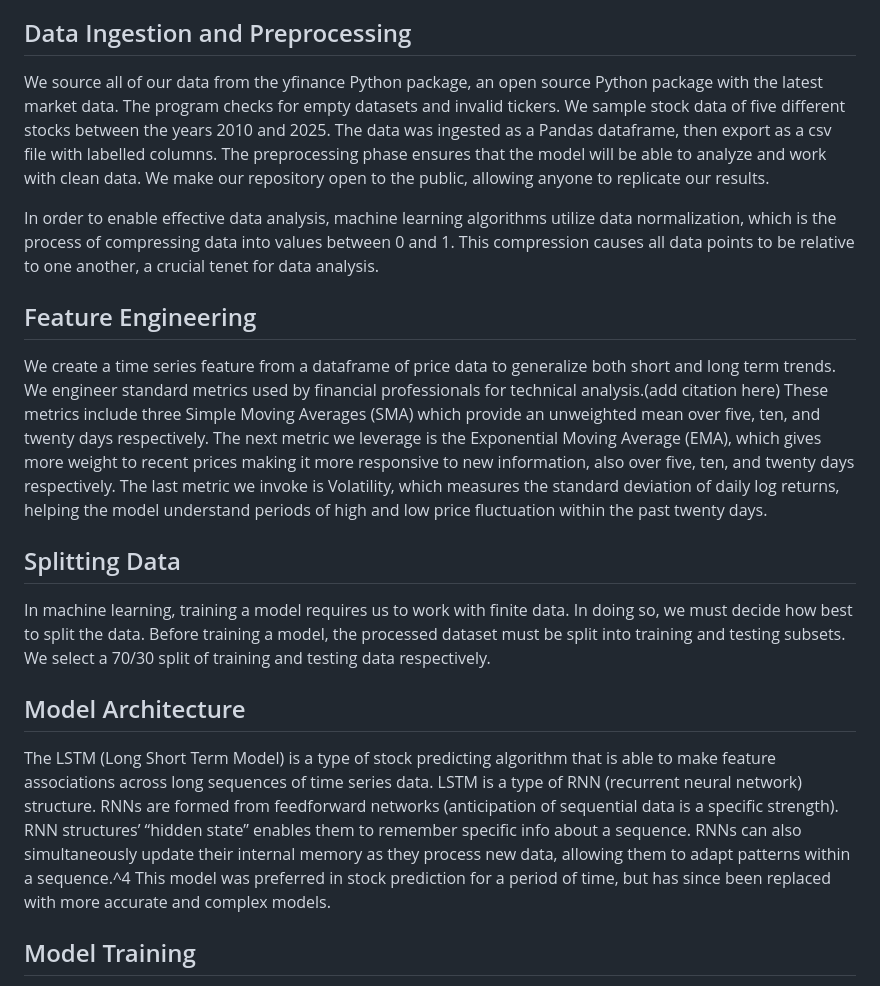
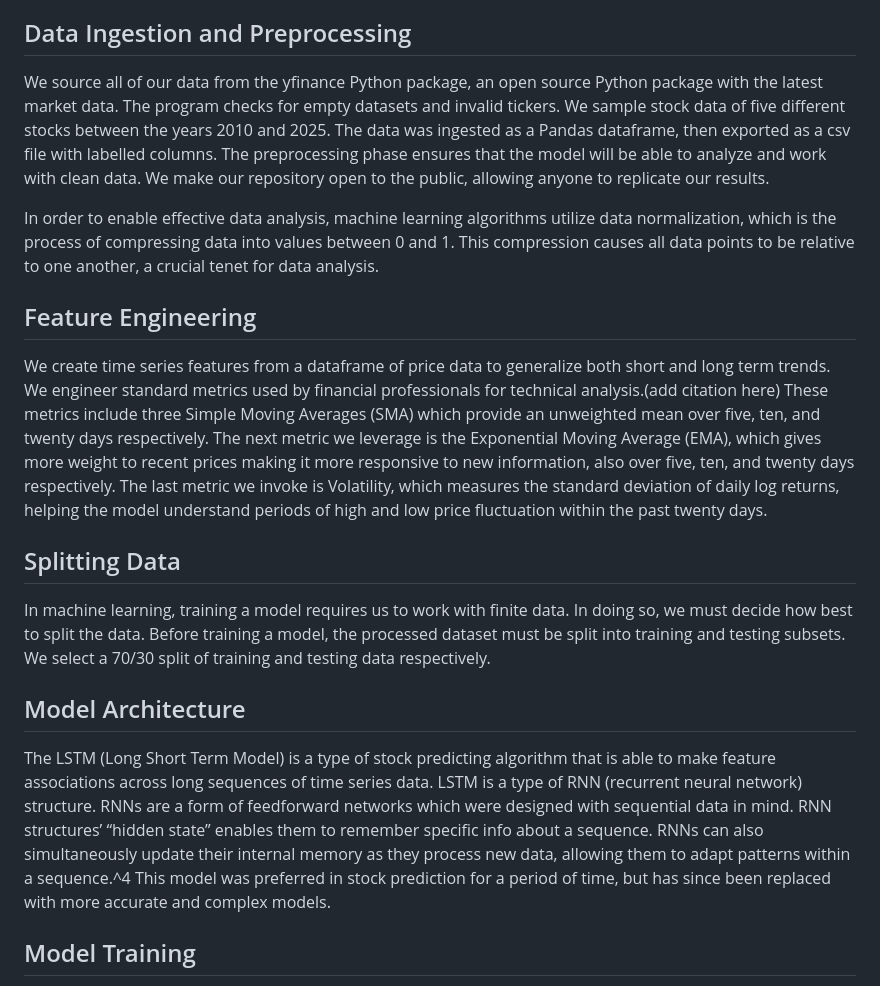
Before and after one commit to ShrihanN343/MyFirstAIProject, a Markdown page: README.md, the part around the change. Rendered like a GitHub page.

```diff
--- a/README.md
+++ b/README.md
@@ -27,14 +27,14 @@ Our experiment utilized the following Python packages:
 
 ## Data Ingestion and Preprocessing
 
-We source all of our data from the yfinance Python package, an open source Python package with the latest market data. The program checks for empty datasets and invalid tickers. We sample stock data of five different stocks between the years 2010 and 2025. The data was ingested as a Pandas dataframe, then export as a csv file with labelled columns. The preprocessing phase ensures that the model will be able to analyze and work with clean data. We make our repository open to the public, allowing anyone to replicate our results.
+We source all of our data from the yfinance Python package, an open source Python package with the latest market data. The program checks for empty datasets and invalid tickers. We sample stock data of five different stocks between the years 2010 and 2025. The data was ingested as a Pandas dataframe, then exported as a csv file with labelled columns. The preprocessing phase ensures that the model will be able to analyze and work with clean data. We make our repository open to the public, allowing anyone to replicate our results.
 
 In order to enable effective data analysis, machine learning algorithms utilize data normalization, which is the process of compressing data into values between 0 and 1. This compression causes all data points to be relative to one another, a crucial tenet for data analysis.
 
 
 ## Feature Engineering
 
-We create a time series feature from a dataframe of price data to generalize both short and long term trends. We engineer standard metrics used by financial professionals for technical analysis.(add citation here) These metrics include three Simple Moving Averages (SMA) which provide an unweighted mean over five, ten, and twenty days respectively. The next metric we leverage is the Exponential Moving Average (EMA), which gives more weight to recent prices making it more responsive to new information, also over five, ten, and twenty days respectively. The last metric we invoke is Volatility, which measures the standard deviation of daily log returns, helping the model understand periods of high and low price fluctuation within the past twenty days.
+We create time series features from a dataframe of price data to generalize both short and long term trends. We engineer standard metrics used by financial professionals for technical analysis.(add citation here) These metrics include three Simple Moving Averages (SMA) which provide an unweighted mean over five, ten, and twenty days respectively. The next metric we leverage is the Exponential Moving Average (EMA), which gives more weight to recent prices making it more responsive to new information, also over five, ten, and twenty days respectively. The last metric we invoke is Volatility, which measures the standard deviation of daily log returns, helping the model understand periods of high and low price fluctuation within the past twenty days.
 
 
 ## Splitting Data
@@ -44,7 +44,7 @@ In machine learning, training a model requires us to work with finite data. In d
 
 ## Model Architecture
 
-The LSTM (Long Short Term Model) is a type of stock predicting algorithm that is able to make feature associations across long sequences of time series data.  LSTM is a type of RNN (recurrent neural network) structure. RNNs are formed from feedforward networks (anticipation of sequential data is a specific strength). RNN structures’ “hidden state” enables them to remember specific info about a sequence. RNNs can also simultaneously update their internal memory as they process new data, allowing them to adapt patterns within a sequence.^4 This model was preferred in stock prediction for a period of time, but has since been replaced with more accurate and complex models.
+The LSTM (Long Short Term Model) is a type of stock predicting algorithm that is able to make feature associations across long sequences of time series data.  LSTM is a type of RNN (recurrent neural network) structure. RNNs are a form of feedforward networks which were designed with sequential data in mind. RNN structures’ “hidden state” enables them to remember specific info about a sequence. RNNs can also simultaneously update their internal memory as they process new data, allowing them to adapt patterns within a sequence.^4 This model was preferred in stock prediction for a period of time, but has since been replaced with more accurate and complex models.
 
 
 ## Model Training
```
